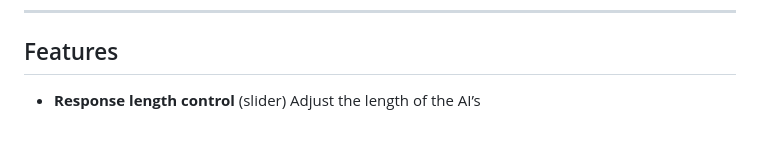
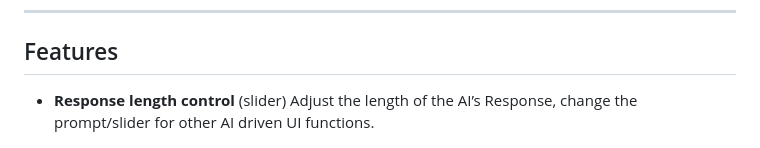
Before and after one commit to KenoLeon/BubbleUI, a Markdown page: README.md, the part around the change. Rendered like a GitHub page.

```diff
--- a/README.md
+++ b/README.md
@@ -17,7 +17,7 @@ This is an active area of development—feedback and contributions are welcome!
 
 ## Features
 
-- **Response length control** (slider) Adjust the length of the AI’s
+- **Response length control** (slider) Adjust the length of the AI’s Response, change the prompt/slider for other AI driven UI functions.
 
 ![Response Length Control Demo](public/BubbleUI_Resp.png)
 
```
Also changed, not shown: public/BubbleUICard.png (added).
